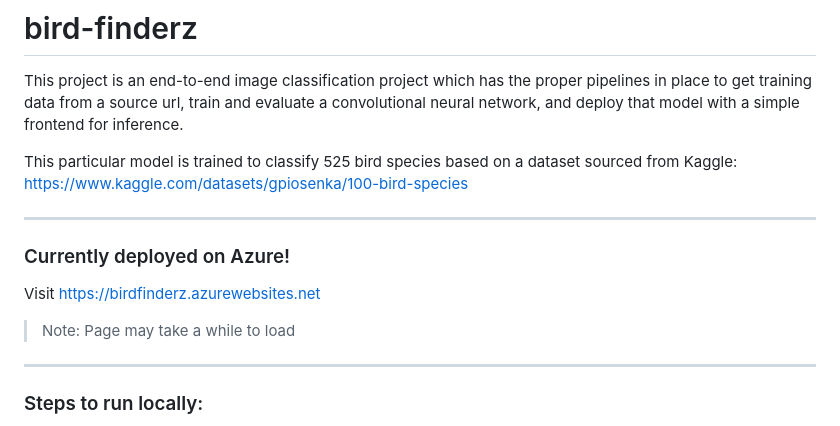
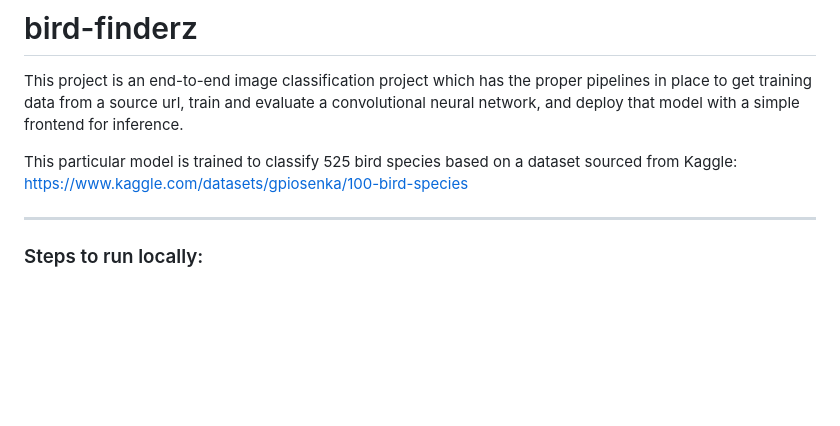
Before and after one commit to rohith42/bird-finderz, a Markdown page: README.md, the part around the change. Rendered like a GitHub page; blank space fills up the shorter version.

```diff
--- a/README.md
+++ b/README.md
@@ -4,12 +4,6 @@ This project is an end-to-end image classification project which has the proper
 
 This particular model is trained to classify 525 bird species based on a dataset sourced from Kaggle: https://www.kaggle.com/datasets/gpiosenka/100-bird-species
 
-
-<hr>
-
-### Currently deployed on Azure!
-Visit https://birdfinderz.azurewebsites.net
-> Note: Page may take a while to load
 
 <hr>
 
```
